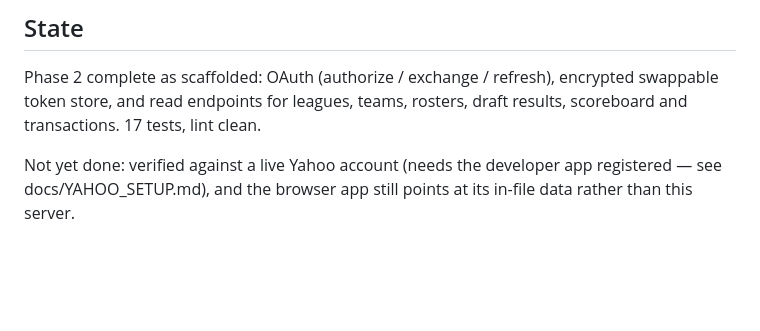
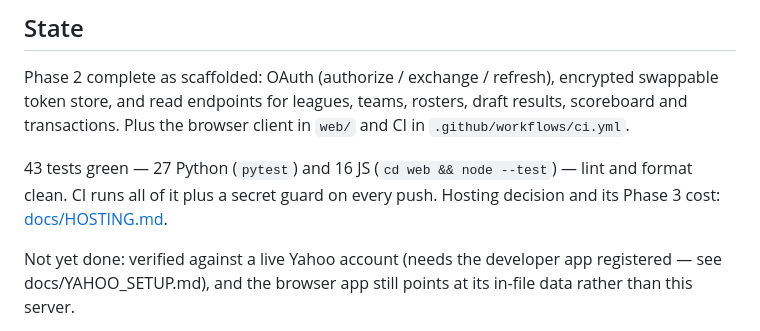
Before and after one commit to rgtorres20/FB_Bible, a Markdown page: CLAUDE.md, the part around the change. Rendered like a GitHub page; blank space fills up the shorter version.

Commit message:
Update state: 43 tests across both suites, CI green
Co-Authored-By: Claude Opus 5 <noreply@anthropic.com>

```diff
--- a/CLAUDE.md
+++ b/CLAUDE.md
@@ -67,7 +67,12 @@ from Sleeper. Neither blocks personal single-user use.
 
 Phase 2 complete as scaffolded: OAuth (authorize / exchange / refresh),
 encrypted swappable token store, and read endpoints for leagues, teams,
-rosters, draft results, scoreboard and transactions. 17 tests, lint clean.
+rosters, draft results, scoreboard and transactions. Plus the browser client
+in `web/` and CI in `.github/workflows/ci.yml`.
+
+43 tests green — 27 Python (`pytest`) and 16 JS (`cd web && node --test`) —
+lint and format clean. CI runs all of it plus a secret guard on every push.
+Hosting decision and its Phase 3 cost: [docs/HOSTING.md](docs/HOSTING.md).
 
 Not yet done: verified against a live Yahoo account (needs the developer app
 registered — see docs/YAHOO_SETUP.md), and the browser app still points at its
```
